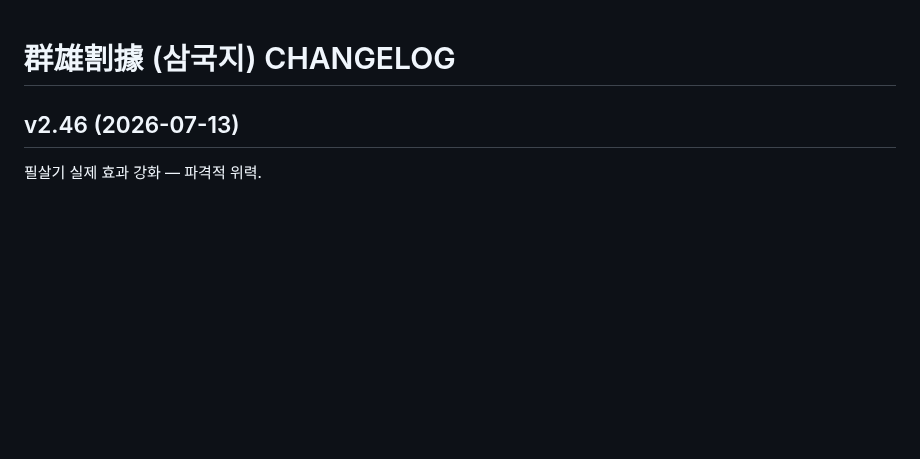
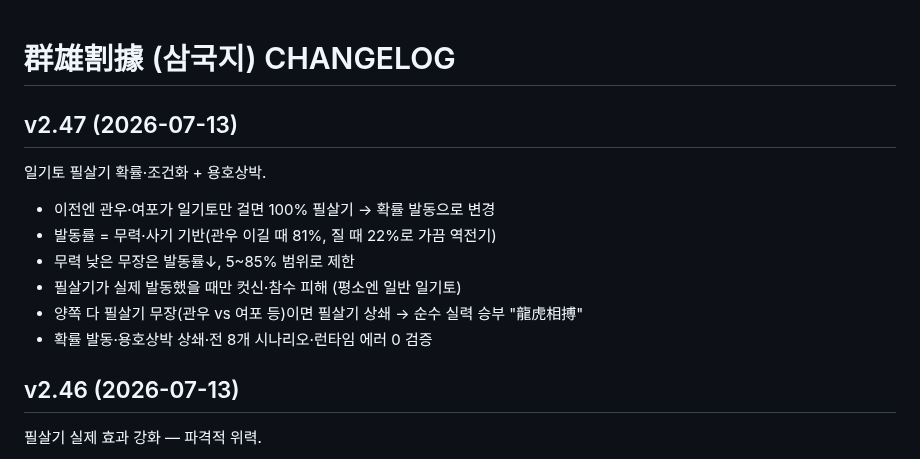
Before and after one commit to aaronkyung-a11y/threekingdoms, a Markdown page: CHANGELOG.md, the part around the change. Rendered like a GitHub page; blank space fills up the shorter version.

Commit message:
v2.47 changelog

```diff
--- a/CHANGELOG.md
+++ b/CHANGELOG.md
@@ -1,4 +1,13 @@
 # 群雄割據 (삼국지) CHANGELOG
+
+## v2.47 (2026-07-13)
+일기토 필살기 확률·조건화 + 용호상박.
+- 이전엔 관우·여포가 일기토만 걸면 100% 필살기 → 확률 발동으로 변경
+- 발동률 = 무력·사기 기반(관우 이길 때 81%, 질 때 22%로 가끔 역전기)
+- 무력 낮은 무장은 발동률↓, 5~85% 범위로 제한
+- 필살기가 실제 발동했을 때만 컷신·참수 피해 (평소엔 일반 일기토)
+- 양쪽 다 필살기 무장(관우 vs 여포 등)이면 필살기 상쇄 → 순수 실력 승부 "龍虎相搏"
+- 확률 발동·용호상박 상쇄·전 8개 시나리오·런타임 에러 0 검증
 
 ## v2.46 (2026-07-13)
 필살기 실제 효과 강화 — 파격적 위력.
```
